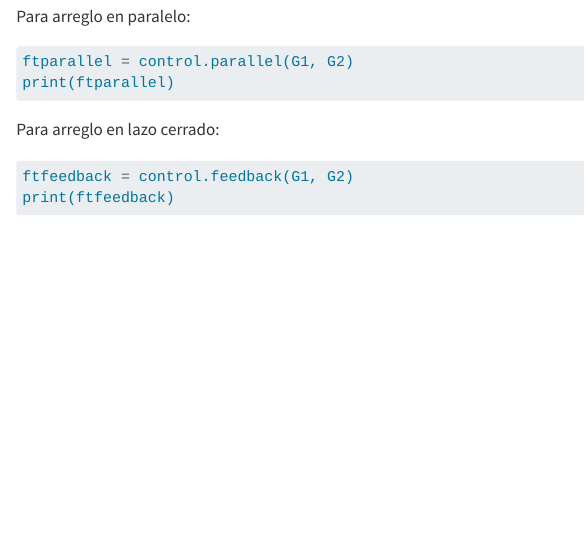
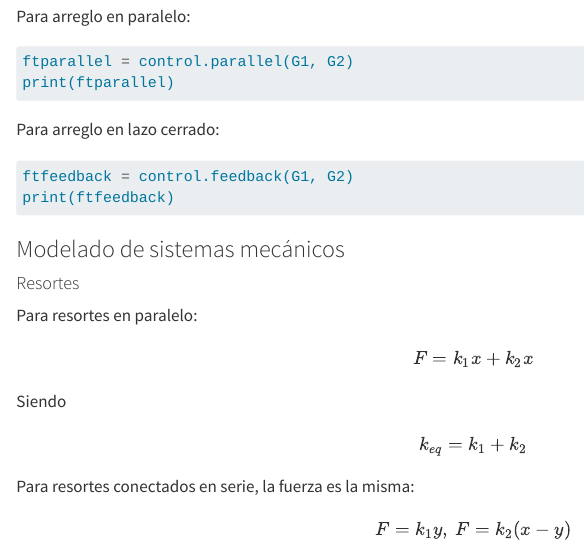
Before and after one commit to LuisEMendoza/CA-UVM, a Quarto document (U01.qmd): the page in a window 1100 px wide, from 8030 px down. Rendered offline with R 4.5, knitr and Pandoc in place of Quarto, with nearby package versions; the code chunks are not run, so their results and figures are left out.

Commit message:
Modelado mecanico agregado

````diff
--- a/U01.qmd
+++ b/U01.qmd
@@ -364,3 +364,25 @@ Para arreglo en lazo cerrado:
 ftfeedback = control.feedback(G1, G2)
 print(ftfeedback)
 ```
+
+### Modelado de sistemas mecánicos
+
+#### Resortes
+
+Para resortes en paralelo:
+
+$$
+F=k_1x+k_2x
+$$
+
+Siendo
+
+$$
+k_{eq}=k_1+k_2
+$$
+
+Para resortes conectados en serie, la fuerza es la misma:
+
+$$
+F=k_1y, \ F=k_2(x-y)
+$$
````
Also changed, not shown: docs/search.json, 1 other file.
